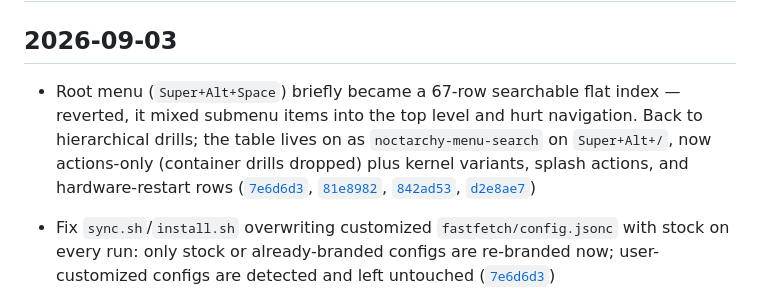
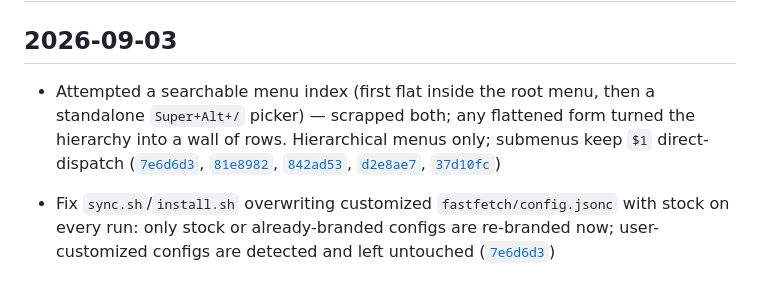
Before and after one commit to Deoxizn/noctarchy, a Markdown page: CHANGELOG.md, the part around the change. GitHub-like rendering.

Commit message:
docs: note search removal

```diff
--- a/CHANGELOG.md
+++ b/CHANGELOG.md
@@ -6,7 +6,7 @@
 
 ## 2026-09-03
 
-- Root menu (`Super+Alt+Space`) briefly became a 67-row searchable flat index — reverted, it mixed submenu items into the top level and hurt navigation. Back to hierarchical drills; the table lives on as `noctarchy-menu-search` on `Super+Alt+/`, now actions-only (container drills dropped) plus kernel variants, splash actions, and hardware-restart rows ([`7e6d6d3`](https://github.com/deoxizn/noctarchy/commit/7e6d6d3), [`81e8982`](https://github.com/deoxizn/noctarchy/commit/81e8982), [`842ad53`](https://github.com/deoxizn/noctarchy/commit/842ad53), [`d2e8ae7`](https://github.com/deoxizn/noctarchy/commit/d2e8ae7))
+- Attempted a searchable menu index (first flat inside the root menu, then a standalone `Super+Alt+/` picker) — scrapped both; any flattened form turned the hierarchy into a wall of rows. Hierarchical menus only; submenus keep `$1` direct-dispatch ([`7e6d6d3`](https://github.com/deoxizn/noctarchy/commit/7e6d6d3), [`81e8982`](https://github.com/deoxizn/noctarchy/commit/81e8982), [`842ad53`](https://github.com/deoxizn/noctarchy/commit/842ad53), [`d2e8ae7`](https://github.com/deoxizn/noctarchy/commit/d2e8ae7), [`37d10fc`](https://github.com/deoxizn/noctarchy/commit/37d10fc))
 - Fix `sync.sh`/`install.sh` overwriting customized `fastfetch/config.jsonc` with stock on every run: only stock or already-branded configs are re-branded now; user-customized configs are detected and left untouched ([`7e6d6d3`](https://github.com/deoxizn/noctarchy/commit/7e6d6d3))
 - Fold Setup into System and add a Fonts picker: `noctarchy-setup` deleted (its Defaults duplicated System → Default Apps; Hardware reachable via root Hardware; Network/Security moved to System). Root menu drops Setup; System gains Fonts, Network, Security. New `noctarchy-fonts` adapts `omarchy-font-set` (same terminal + fontconfig writes, foot keeps `:size`, no shell restart, `notify-send`) with a fuzzel picker marking the current font ([`efb37bb`](https://github.com/deoxizn/noctarchy/commit/efb37bb))
 
```
